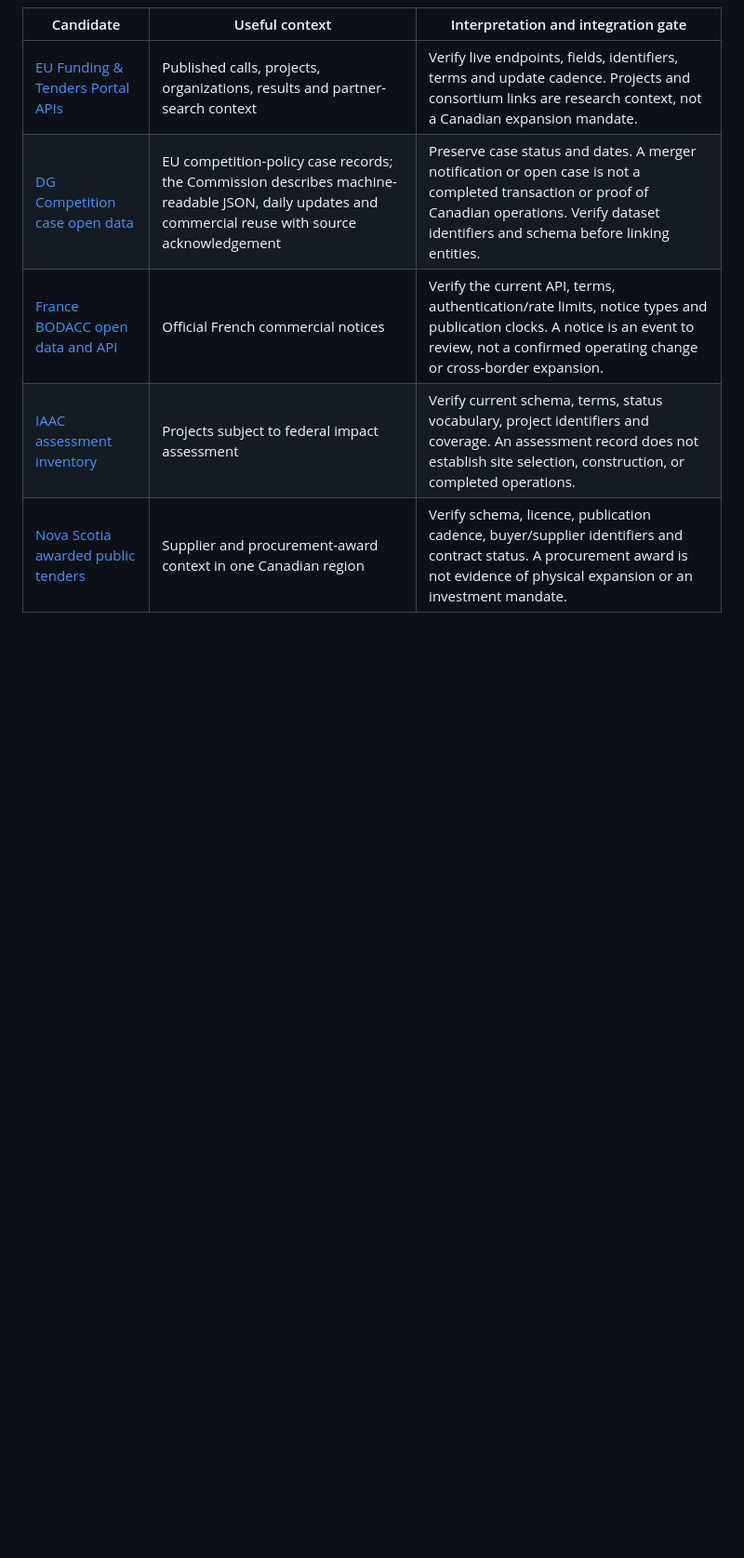
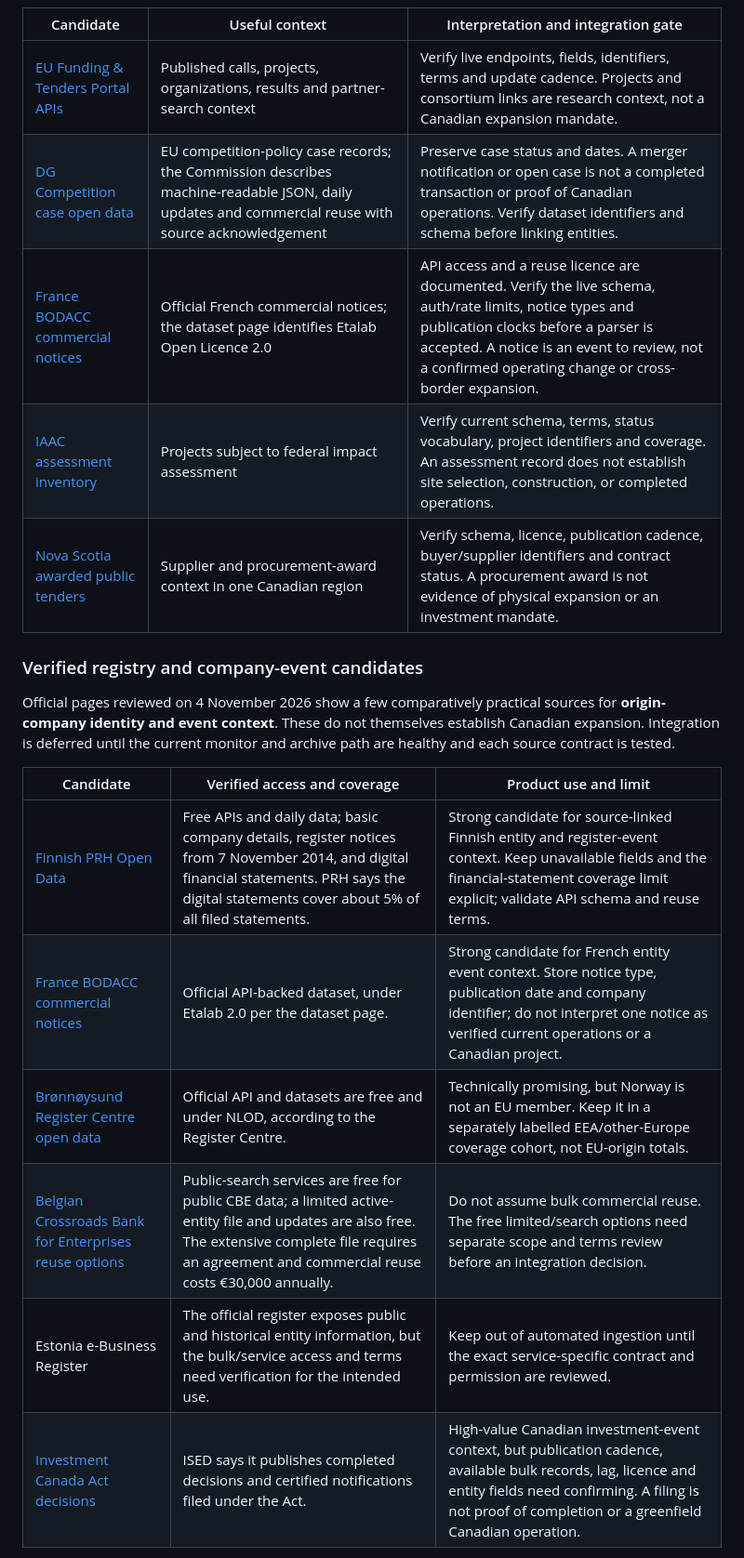
Before and after one commit to JeremyHennessy/AtlanticBridge-Signals, a Markdown page: docs/PILOT_OPERATOR_PACKET_2026_09_22.md, the part around one of its changes. Shown at 93% size. Rendered like a GitHub page; blank space fills up the shorter version.

Commit message:
Prioritize verified registry data sources

```diff
--- a/docs/PILOT_OPERATOR_PACKET_2026_09_22.md
+++ b/docs/PILOT_OPERATOR_PACKET_2026_09_22.md
@@ -54,6 +54,20 @@ These are preliminary catalogue entries for due diligence, not integrated feeds.
 | --- | --- | --- |
 | [EU Funding & Tenders Portal APIs](https://ec.europa.eu/info/funding-tenders/opportunities/portal/screen/support/apis) | Published calls, projects, organizations, results and partner-search context | Verify live endpoints, fields, identifiers, terms and update cadence. Projects and consortium links are research context, not a Canadian expansion mandate. |
 | [DG Competition case open data](https://competition-policy.ec.europa.eu/about/news/dg-competitions-case-data-available-open-data-2025-03-18_en) | EU competition-policy case records; the Commission describes machine-readable JSON, daily updates and commercial reuse with source acknowledgement | Preserve case status and dates. A merger notification or open case is not a completed transaction or proof of Canadian operations. Verify dataset identifiers and schema before linking entities. |
-| [France BODACC open data and API](https://www.bodacc.fr/pages/donnees-ouvertes-et-api/) | Official French commercial notices | Verify the current API, terms, authentication/rate limits, notice types and publication clocks. A notice is an event to review, not a confirmed operating change or cross-border expansion. |
+| [France BODACC commercial notices](https://www.bodacc.fr/explore/dataset/annonces-commerciales/api/) | Official French commercial notices; the dataset page identifies Etalab Open Licence 2.0 | API access and a reuse licence are documented. Verify the live schema, auth/rate limits, notice types and publication clocks before a parser is accepted. A notice is an event to review, not a confirmed operating change or cross-border expansion. |
 | [IAAC assessment inventory](https://open.canada.ca/data/en/dataset/f4c51eaa-a6ca-48b9-a1fc-b0651da20509) | Projects subject to federal impact assessment | Verify current schema, terms, status vocabulary, project identifiers and coverage. An assessment record does not establish site selection, construction, or completed operations. |
 | [Nova Scotia awarded public tenders](https://data.novascotia.ca/Procurement-and-Contracts/Awarded-Public-Tenders/m6ps-8j6u) | Supplier and procurement-award context in one Canadian region | Verify schema, licence, publication cadence, buyer/supplier identifiers and contract status. A procurement award is not evidence of physical expansion or an investment mandate. |
+
+### Verified registry and company-event candidates
+
+Official pages reviewed on 4 November 2026 show a few comparatively practical sources for **origin-company identity and event context**. These do not themselves establish Canadian expansion. Integration is deferred until the current monitor and archive path are healthy and each source contract is tested.
+
+| Candidate | Verified access and coverage | Product use and limit |
+| --- | --- | --- |
+| [Finnish PRH Open Data](https://avoindata.prh.fi/en) | Free APIs and daily data; basic company details, register notices from 7 November 2014, and digital financial statements. PRH says the digital statements cover about 5% of all filed statements. | Strong candidate for source-linked Finnish entity and register-event context. Keep unavailable fields and the financial-statement coverage limit explicit; validate API schema and reuse terms. |
+| [France BODACC commercial notices](https://www.bodacc.fr/explore/dataset/annonces-commerciales/) | Official API-backed dataset, under Etalab 2.0 per the dataset page. | Strong candidate for French entity event context. Store notice type, publication date and company identifier; do not interpret one notice as verified current operations or a Canadian project. |
+| [Brønnøysund Register Centre open data](https://www.brreg.no/en/use-of-data-from-the-bronnoysund-register-centre/open-data/) | Official API and datasets are free and under NLOD, according to the Register Centre. | Technically promising, but Norway is not an EU member. Keep it in a separately labelled EEA/other-Europe coverage cohort, not EU-origin totals. |
+| [Belgian Crossroads Bank for Enterprises reuse options](https://economie.fgov.be/en/themes/enterprises/crossroads-bank-enterprises/services-everyone/public-data-available-reuse) | Public-search services are free for public CBE data; a limited active-entity file and updates are also free. The extensive complete file requires an agreement and commercial reuse costs €30,000 annually. | Do not assume bulk commercial reuse. The free limited/search options need separate scope and terms review before an integration decision. |
+| Estonia e-Business Register | The official register exposes public and historical entity information, but the bulk/service access and terms need verification for the intended use. | Keep out of automated ingestion until the exact service-specific contract and permission are reviewed. |
+| [Investment Canada Act decisions](https://ised-isde.canada.ca/site/investment-canada-act/en/investment-canada-act/decisions) | ISED says it publishes completed decisions and certified notifications filed under the Act. | High-value Canadian investment-event context, but publication cadence, available bulk records, lag, licence and entity fields need confirming. A filing is not proof of completion or a greenfield Canadian operation. |
+
```
Also changed, not shown: other parts of docs/PILOT_OPERATOR_PACKET_2026_09_22.md (+11 -0 lines).
